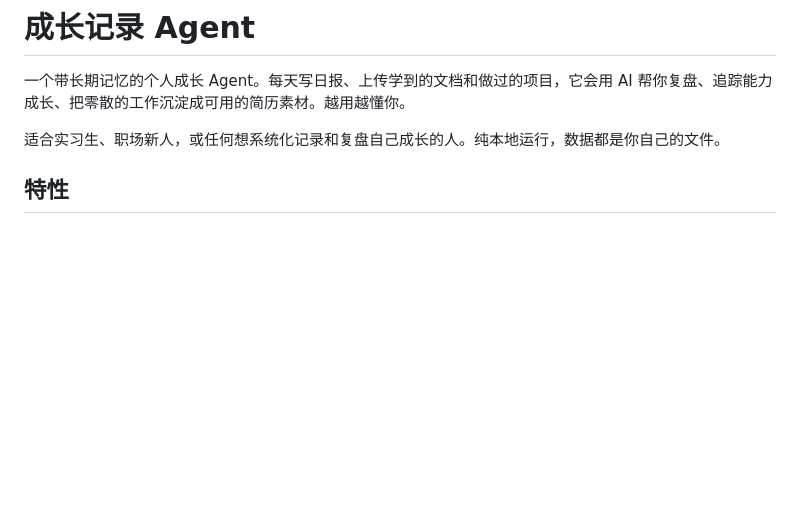
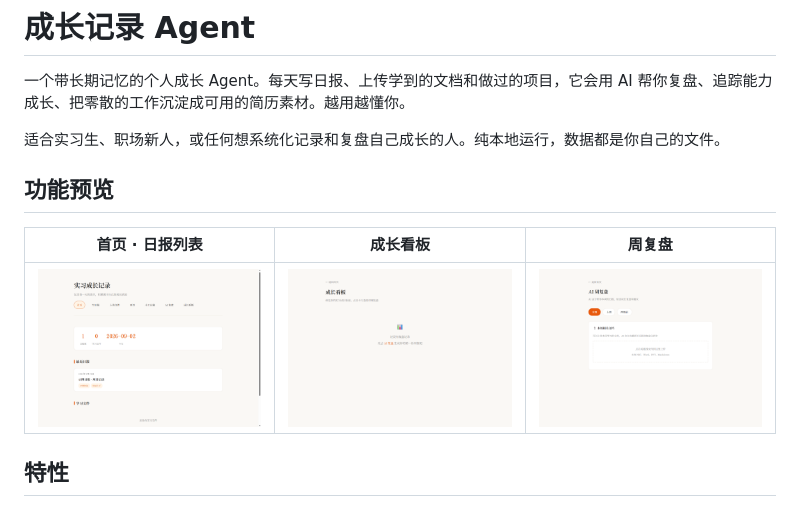
Before and after one commit to Liu122099/intern-learning-agent-public, a Markdown page: README.md, the part around the change. Rendered like a GitHub page; pictures changed too: docs/screenshots/dashboard.png (added), docs/screenshots/home.png (added), docs/screenshots/review.png (added); blank space fills up the shorter version.

Commit message:
docs: 添加功能预览截图到 README

```diff
--- a/README.md
+++ b/README.md
@@ -3,6 +3,12 @@
 一个带长期记忆的个人成长 Agent。每天写日报、上传学到的文档和做过的项目，它会用 AI 帮你复盘、追踪能力成长、把零散的工作沉淀成可用的简历素材。越用越懂你。
 
 适合实习生、职场新人，或任何想系统化记录和复盘自己成长的人。纯本地运行，数据都是你自己的文件。
+
+## 功能预览
+
+| 首页 · 日报列表 | 成长看板 | 周复盘 |
+|:---:|:---:|:---:|
+| ![首页](docs/screenshots/home.png) | ![看板](docs/screenshots/dashboard.png) | ![复盘](docs/screenshots/review.png) |
 
 ## 特性
 
```
